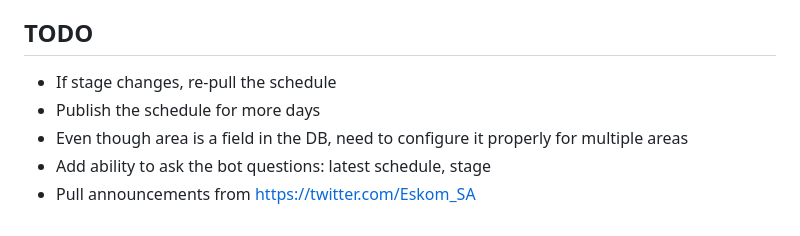
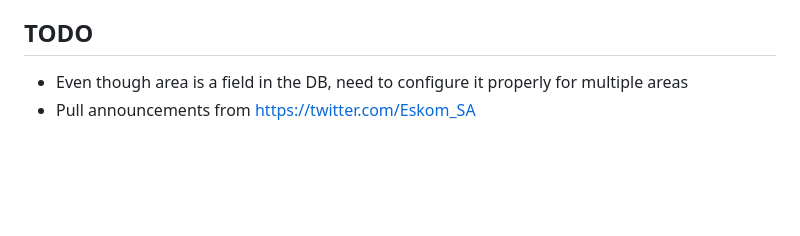
Before and after one commit to jojo786/loadshedding-power-updater-bot, a Markdown page: README.md, the part around the change. GitHub-like rendering; blank space fills up the shorter version.

```diff
--- a/README.md
+++ b/README.md
@@ -38,8 +38,6 @@ Once you have forked this repo, GitHub Actions CI/CD pipeline will run on a `git
 
 
 ## TODO
-- If stage changes, re-pull the schedule
-- Publish the schedule for more days
+
 - Even though area is a field in the DB, need to configure it properly for multiple areas
-- Add ability to ask the bot questions: latest schedule, stage
 - Pull announcements from https://twitter.com/Eskom_SA
```
